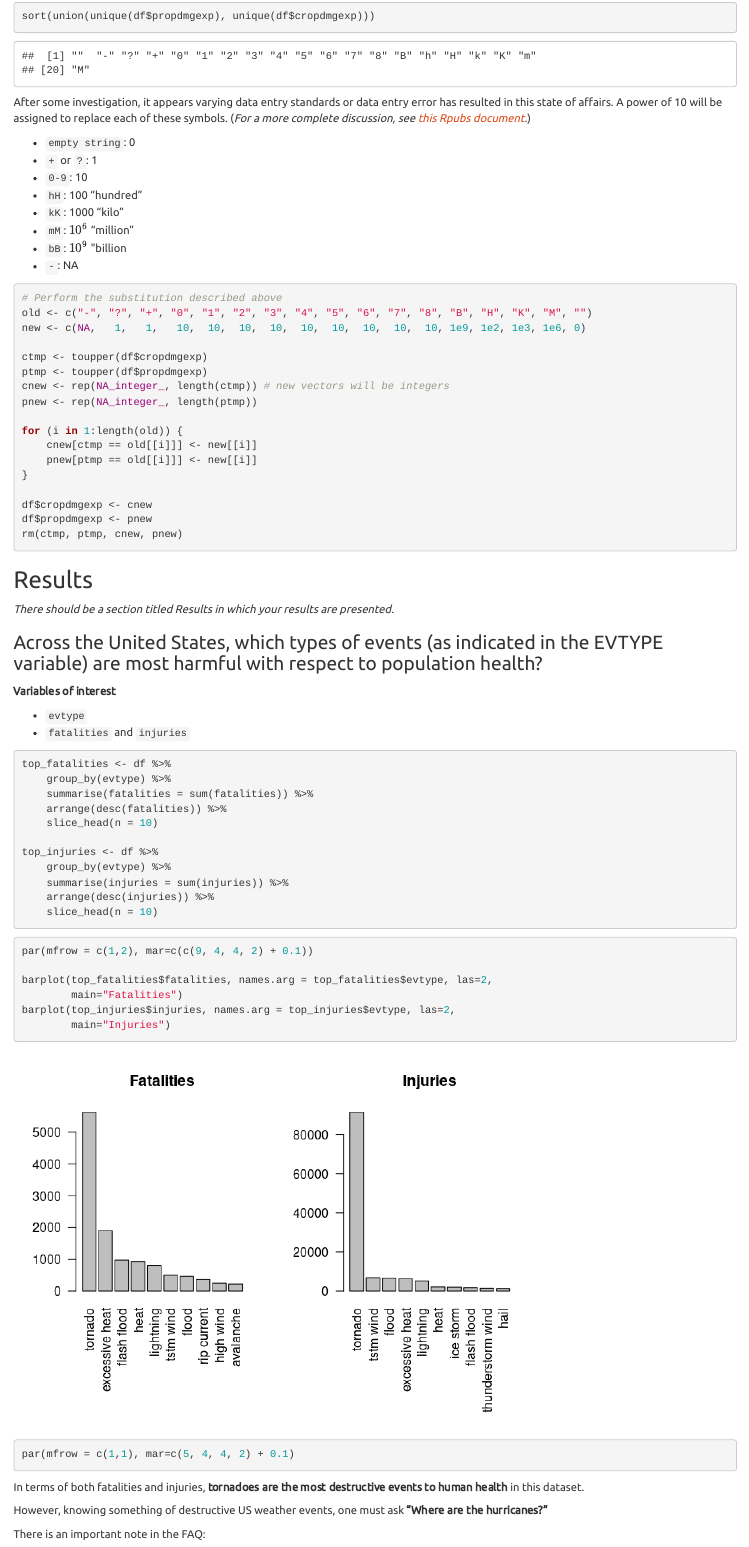
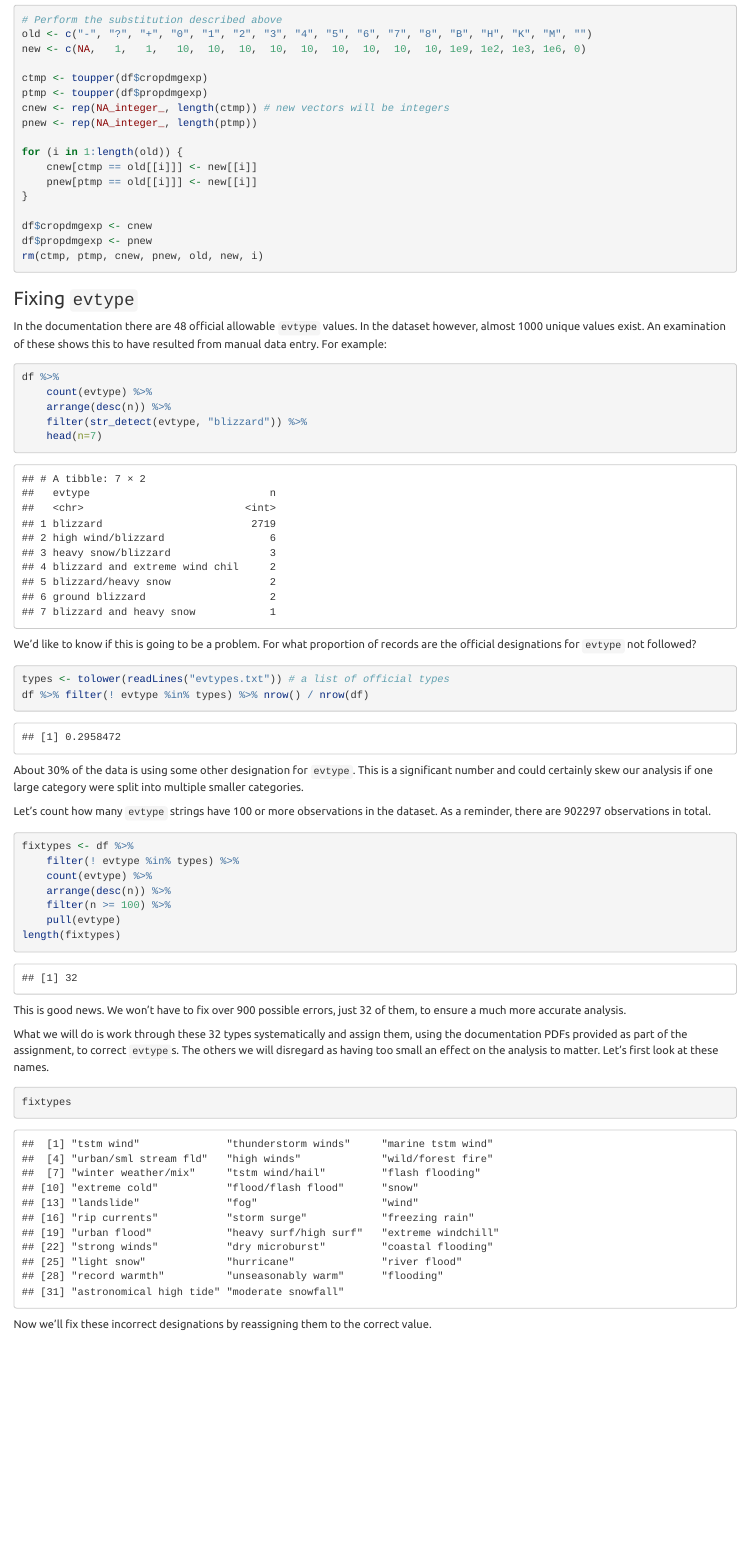
Before and after one commit to AndrewLuyt/week4-project, an R Markdown document (harmful_weather.Rmd): the page in a window 1100 px wide, from 790 px down before the commit and from 1160 px down after it. The pictures show the output file harmful_weather.html that the author committed with the source, opened offline.

Commit message:
Fix evtype values
Manual data entry expanded the 48
official evtype values into over 900
values in 30% of observations. Fix the
most egregious offenders.

````diff
--- /dev/null
+++ b/evtypes.txt
@@ -0,0 +1,7 @@
+Astronomical Low Tide
+Avalanche
+Blizzard
+Coastal Flood
+Cold/Wind Chill
+Debris Flow
+Dense Fog
@@ -0,0 +11,38 @@
+Dust Storm
+Excessive Heat
+Extreme Cold/Wind Chill
+Flash Flood
+Flood
+Frost/Freeze
+Funnel Cloud
+Freezing Fog
+Hail
+Heat
+Heavy Rain
+Heavy Snow
+High Surf
+High Wind
+Hurricane (Typhoon)
+Ice Storm
+Lake-Effect Snow
+Lakeshore Flood
+Lightning
+Marine Hail
+Marine High Wind
+Marine Strong Wind
+Marine Thunderstorm Wind
+Rip Current
+Seiche
+Sleet
+Storm Surge/Tide
+Strong Wind
+Thunderstorm Wind
+Tornado
+Tropical Depression
+Tropical Storm
+Tsunami
+Volcanic Ash
+Waterspout
+Wildfire
+Winter Storm
+Winter Weather
--- a/harmful_weather.Rmd
+++ b/harmful_weather.Rmd
@@ -4,6 +4,7 @@ author: "Andrew Luyt"
 output:
     html_document:
         theme: united
+        highlight: pygments
         keep_md: true
 ---
 
@@ -59,7 +60,7 @@ sort(union(unique(df$propdmgexp), unique(df$cropdmgexp)))
 After some investigation, it appears varying data entry standards or data
 entry error has resulted in this state of affairs. A power of 10 will be
 assigned to replace each of these symbols.
-(*For a more complete discussion, see [this Rpubs document](https://rstudio-pubs-static.s3.amazonaws.com/58957_37b6723ee52b455990e149edde45e5b6.html).*)
+[*For a more complete discussion, see [this Rpubs document](https://rstudio-pubs-static.s3.amazonaws.com/58957_37b6723ee52b455990e149edde45e5b6.html).*]
 
 * `empty string`: 0
 * `+` or `?`: 1
@@ -87,7 +88,60 @@ for (i in 1:length(old)) {
 
 df$cropdmgexp <- cnew
 df$propdmgexp <- pnew
-rm(ctmp, ptmp, cnew, pnew)
+rm(ctmp, ptmp, cnew, pnew, old, new, i)
 
 ```
 
+### Fixing `evtype`
+
+In the documentation there are 48 official allowable `evtype` values.
+In the dataset however, almost 1000 unique values exist. An examination of
+these shows this to have resulted from manual data entry. For example:
+
+```{r demonstrate_data_entry_problems}
+df %>%
+    count(evtype) %>%
+    arrange(desc(n)) %>%
+    filter(str_detect(evtype, "blizzard")) %>%
+    head(n=7)
+```
+
+We'd like to know if this is going to be a problem. For what proportion of
+records are the official designations for `evtype` not followed?
+
+```{r find_proportion_of_bad_types}
+types <- tolower(readLines("evtypes.txt")) # a list of official types
+df %>% filter(! evtype %in% types) %>% nrow() / nrow(df)
+```
+About 30% of the data is using some other designation for `evtype`. This is
+a significant number and could certainly skew our analysis if one large category
+were split into multiple smaller categories.
+
+Let's count how many `evtype` strings have 100 or more observations in the dataset.
+As a reminder, there are `r nrow(df)` observations in total.
+```{r count_types_to_fix_manually}
+fixtypes <- df %>%
+    filter(! evtype %in% types) %>%
+    count(evtype) %>%
+    arrange(desc(n)) %>%
+    filter(n >= 100) %>%
+    pull(evtype)
+length(fixtypes)
+```
+
+This is good news. We won't have to fix over 900 possible errors, just 32 of
+them, to ensure a much more accurate analysis.
+
+What we will do is work through these 32 types systematically and assign them,
+using the documentation PDFs provided as part of the assignment,
+to correct `evtype`s. The others we will disregard as having too
+small an effect on the analysis to matter. Let's first look at these names.
+
+```{r show_types_to_fix}
+fixtypes
+```
+
+Now we'll fix these incorrect designations by reassigning them to the
+correct value.
+
+```{r create_types_fixlist}
@@ -93,0 +159,2 @@ rm(ctmp, ptmp, cnew, pnew)
+    "wildfire" = c("wild/forest fire"),
+    "winter weather" = c("winter weather/mix"),
@@ -93,0 +169 @@ rm(ctmp, ptmp, cnew, pnew)
+    "high surf" = c("heavy surf/high surf"),
@@ -102,9 +203,8 @@ rm(ctmp, ptmp, cnew, pnew)
 
 **Variables of interest**
 
-* `evtype`
-* `fatalities` and `injuries`
-
+Here we sum the fatalities and injuries by `evtype`, select the top ten,
+and then plot the results.
 
 ```{r injuries_fatalities, cache=TRUE}
 top_fatalities <- df %>%
@@ -124,9 +224,9 @@ top_injuries <- df %>%
 par(mfrow = c(1,2), mar=c(c(9, 4, 4, 2) + 0.1))
 
 barplot(top_fatalities$fatalities, names.arg = top_fatalities$evtype, las=2,
-        main="Fatalities")
+        main="Fatalities: top causes")
 barplot(top_injuries$injuries, names.arg = top_injuries$evtype, las=2,
-        main="Injuries")
+        main="Injuries: top causes")
 
 par(mfrow = c(1,1), mar=c(5, 4, 4, 2) + 0.1)
 ```
@@ -135,7 +235,7 @@ In terms of both fatalities and injuries, **tornadoes are the most destructive
 events to human health** in this dataset.
 
 However, knowing something of
-destructive US weather events, one must ask **"Where are the hurricanes?"**
+destructive US weather events one must ask **"Where are the hurricanes?"**
 
 There is an important note in the FAQ:
 
````
Also changed, not shown: harmful_weather.html, harmful_weather.md, harmful_weather_files/figure-html/graph_injuries_fatalities-1.png, evtypes.txt (3 more changed lines), harmful_weather.Rmd (72 more changed lines).
